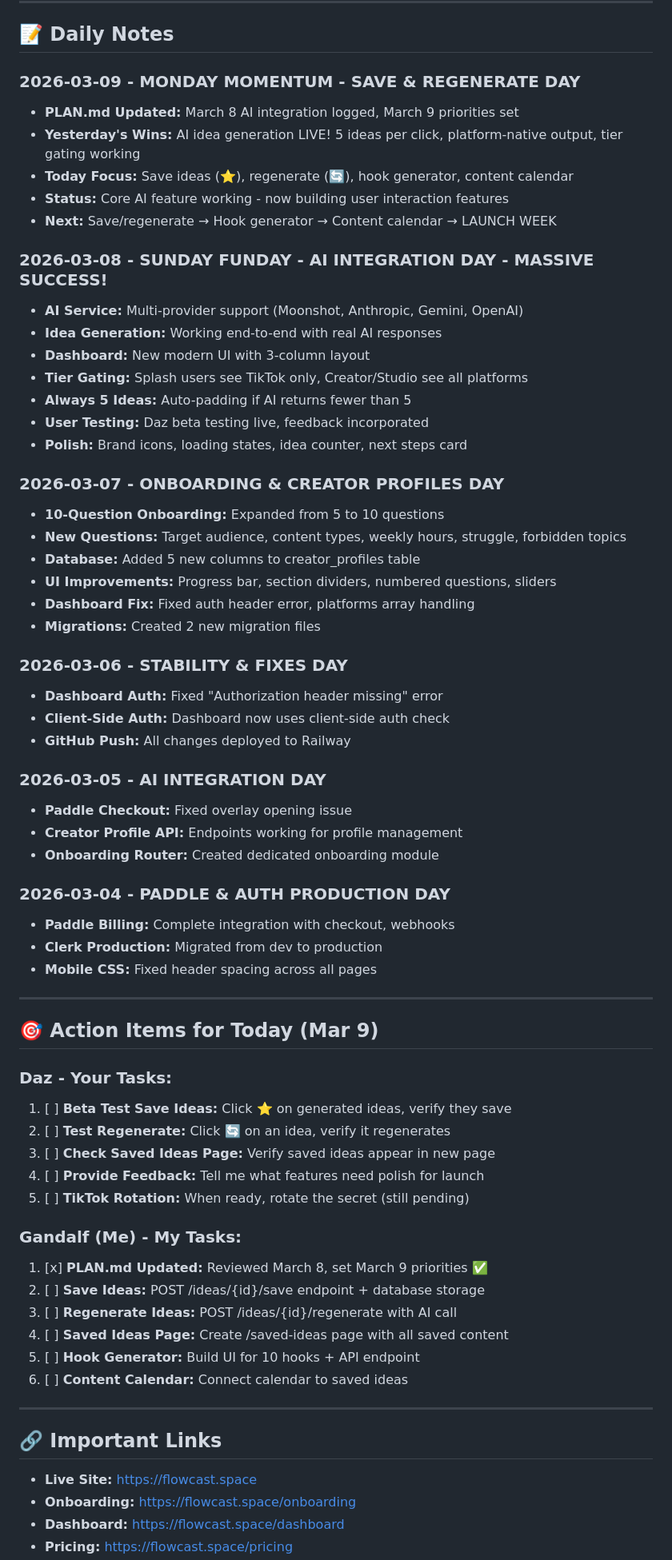
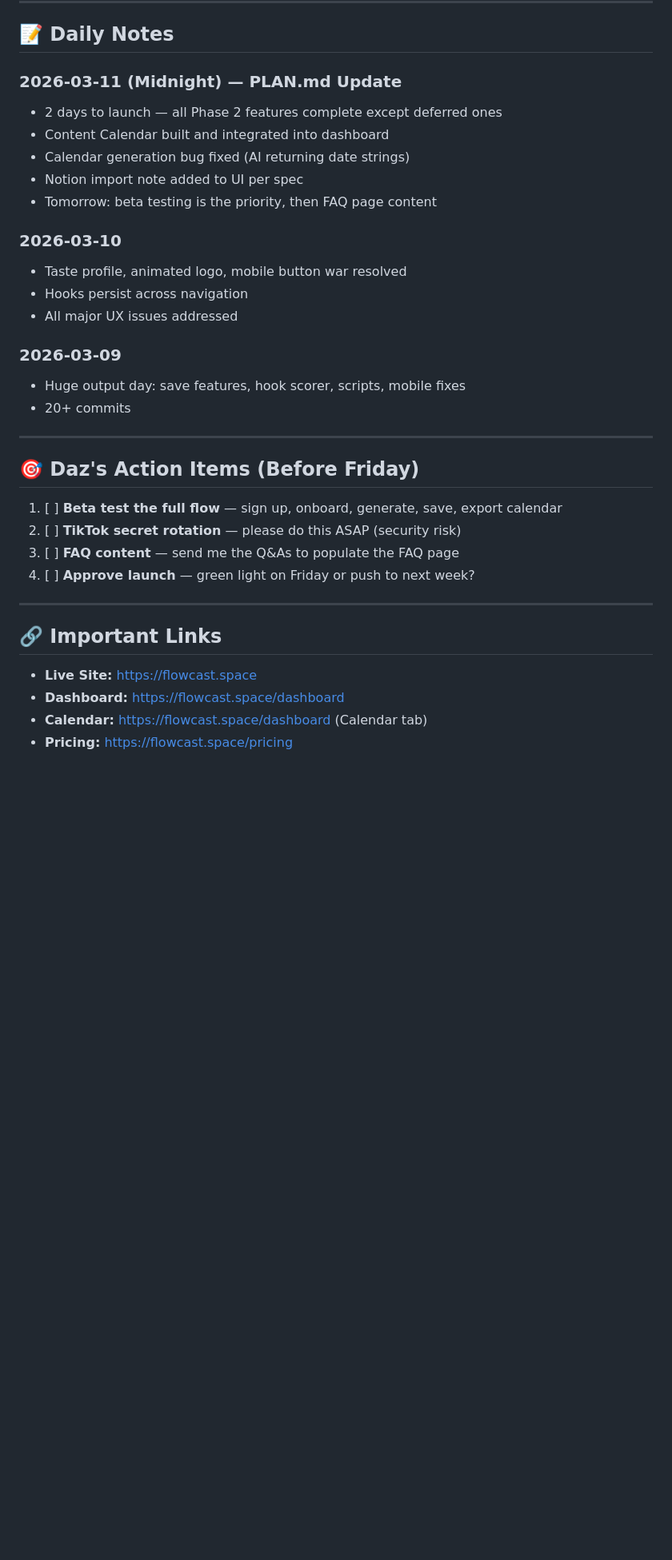
Before and after one commit to 182Gandalf/creator-command-center, a Markdown page: PLAN.md, the part around one of its changes. Shown at 80% size. GitHub-like rendering; blank space fills up the shorter version.

```diff
--- a/PLAN.md
+++ b/PLAN.md
@@ -158,69 +160,36 @@
 
 ## 📝 Daily Notes
 
-### 2026-03-09 - MONDAY MOMENTUM - SAVE & REGENERATE DAY
-- **PLAN.md Updated:** March 8 AI integration logged, March 9 priorities set
-- **Yesterday's Wins:** AI idea generation LIVE! 5 ideas per click, platform-native output, tier gating working
-- **Today Focus:** Save ideas (⭐), regenerate (🔄), hook generator, content calendar
-- **Status:** Core AI feature working - now building user interaction features
-- **Next:** Save/regenerate → Hook generator → Content calendar → LAUNCH WEEK
+### 2026-03-11 (Midnight) — PLAN.md Update
+- 2 days to launch — all Phase 2 features complete except deferred ones
+- Content Calendar built and integrated into dashboard
+- Calendar generation bug fixed (AI returning date strings)
+- Notion import note added to UI per spec
+- Tomorrow: beta testing is the priority, then FAQ page content
 
-### 2026-03-08 - SUNDAY FUNDAY - AI INTEGRATION DAY - MASSIVE SUCCESS!
-- **AI Service:** Multi-provider support (Moonshot, Anthropic, Gemini, OpenAI)
-- **Idea Generation:** Working end-to-end with real AI responses
-- **Dashboard:** New modern UI with 3-column layout
-- **Tier Gating:** Splash users see TikTok only, Creator/Studio see all platforms
-- **Always 5 Ideas:** Auto-padding if AI returns fewer than 5
-- **User Testing:** Daz beta testing live, feedback incorporated
-- **Polish:** Brand icons, loading states, idea counter, next steps card
+### 2026-03-10
+- Taste profile, animated logo, mobile button war resolved
+- Hooks persist across navigation
+- All major UX issues addressed
 
-### 2026-03-07 - ONBOARDING & CREATOR PROFILES DAY
-- **10-Question Onboarding:** Expanded from 5 to 10 questions
-- **New Questions:** Target audience, content types, weekly hours, struggle, forbidden topics
-- **Database:** Added 5 new columns to creator_profiles table
-- **UI Improvements:** Progress bar, section dividers, numbered questions, sliders
-- **Dashboard Fix:** Fixed auth header error, platforms array handling
-- **Migrations:** Created 2 new migration files
-
-### 2026-03-06 - STABILITY & FIXES DAY
-- **Dashboard Auth:** Fixed "Authorization header missing" error
-- **Client-Side Auth:** Dashboard now uses client-side auth check
-- **GitHub Push:** All changes deployed to Railway
-
-### 2026-03-05 - AI INTEGRATION DAY
-- **Paddle Checkout:** Fixed overlay opening issue
-- **Creator Profile API:** Endpoints working for profile management
-- **Onboarding Router:** Created dedicated onboarding module
-
-### 2026-03-04 - PADDLE & AUTH PRODUCTION DAY
-- **Paddle Billing:** Complete integration with checkout, webhooks
-- **Clerk Production:** Migrated from dev to production
-- **Mobile CSS:** Fixed header spacing across all pages
+### 2026-03-09
+- Huge output day: save features, hook scorer, scripts, mobile fixes
+- 20+ commits
 
 ---
 
-## 🎯 Action Items for Today (Mar 9)
+## 🎯 Daz's Action Items (Before Friday)
 
-### Daz - Your Tasks:
-1. [ ] **Beta Test Save Ideas:** Click ⭐ on generated ideas, verify they save
-2. [ ] **Test Regenerate:** Click 🔄 on an idea, verify it regenerates
-3. [ ] **Check Saved Ideas Page:** Verify saved ideas appear in new page
-4. [ ] **Provide Feedback:** Tell me what features need polish for launch
-5. [ ] **TikTok Rotation:** When ready, rotate the secret (still pending)
-
-### Gandalf (Me) - My Tasks:
-1. [x] **PLAN.md Updated:** Reviewed March 8, set March 9 priorities ✅
-2. [ ] **Save Ideas:** POST /ideas/{id}/save endpoint + database storage
-3. [ ] **Regenerate Ideas:** POST /ideas/{id}/regenerate with AI call
-4. [ ] **Saved Ideas Page:** Create /saved-ideas page with all saved content
-5. [ ] **Hook Generator:** Build UI for 10 hooks + API endpoint
-6. [ ] **Content Calendar:** Connect calendar to saved ideas
+1. [ ] **Beta test the full flow** — sign up, onboard, generate, save, export calendar
+2. [ ] **TikTok secret rotation** — please do this ASAP (security risk)
+3. [ ] **FAQ content** — send me the Q&As to populate the FAQ page
+4. [ ] **Approve launch** — green light on Friday or push to next week?
 
 ---
 
 ## 🔗 Important Links
 
 - **Live Site:** https://flowcast.space
-- **Onboarding:** https://flowcast.space/onboarding
 - **Dashboard:** https://flowcast.space/dashboard
+- **Calendar:** https://flowcast.space/dashboard (Calendar tab)
 - **Pricing:** https://flowcast.space/pricing
```
Also changed, not shown: other parts of PLAN.md (+120 -117 lines).
